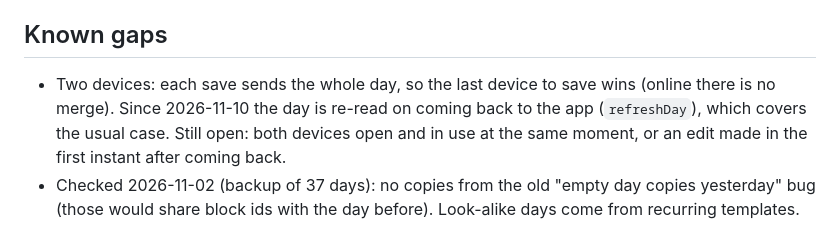
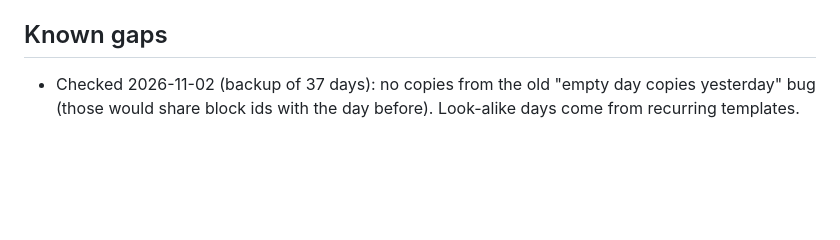
Before and after one commit to fishingagent7-star/Day-planner, a Markdown page: CLAUDE.md, the part around the change. Drawn GitHub-style; blank space fills up the shorter version.

Commit message:
Notes: two-device gap closed
Co-Authored-By: Claude Opus 5.5 <noreply@anthropic.com>

```diff
--- a/CLAUDE.md
+++ b/CLAUDE.md
@@ -56,7 +56,6 @@ Offline (2026-11-03): `sw.js` keeps copies of the app files (cache `lodestar-fil
 - **Two devices editing one day (2026-11-10):** online, saving a day first reads what's saved now (`saveDayOrValue` in storage.js). If it differs from what this screen last saw (`seen`), the two are combined with `mergeDay`, never replaced; the app then refreshes the day (`lodestar:merged` → `refreshDay`). `seen` is the app's own version, not the combined one, for the same reason as the sync lesson above. Only `plan:` keys are combined; other keys: last save wins.
 
 ## Known gaps
-- Two devices: each save sends the whole day, so the last device to save wins (online there is no merge). Since 2026-11-10 the day is re-read on coming back to the app (`refreshDay`), which covers the usual case. Still open: both devices open and in use at the same moment, or an edit made in the first instant after coming back.
 - Checked 2026-11-02 (backup of 37 days): no copies from the old "empty day copies yesterday" bug (those would share block ids with the day before). Look-alike days come from recurring templates.
 
 ## Suggested first steps
```
